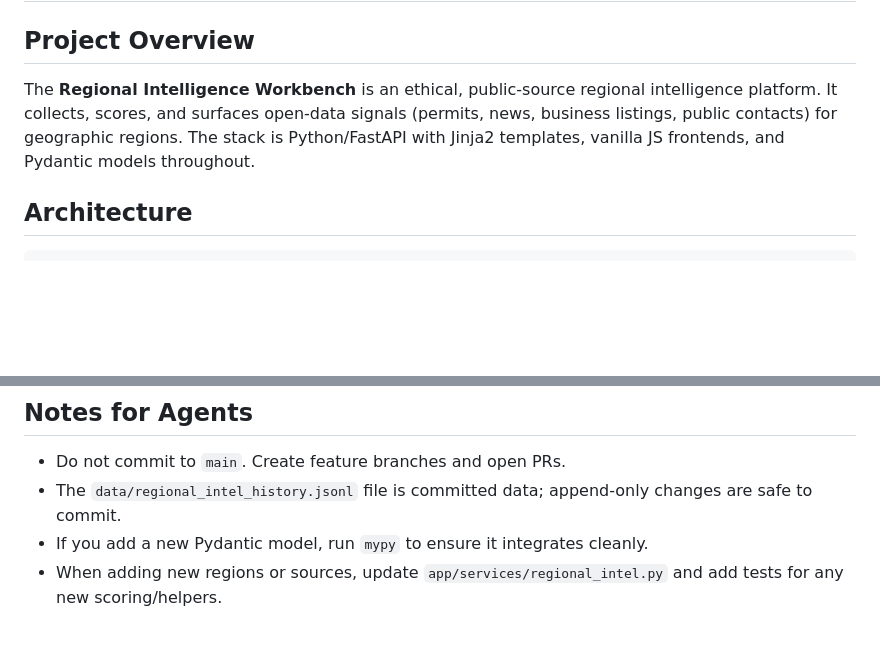
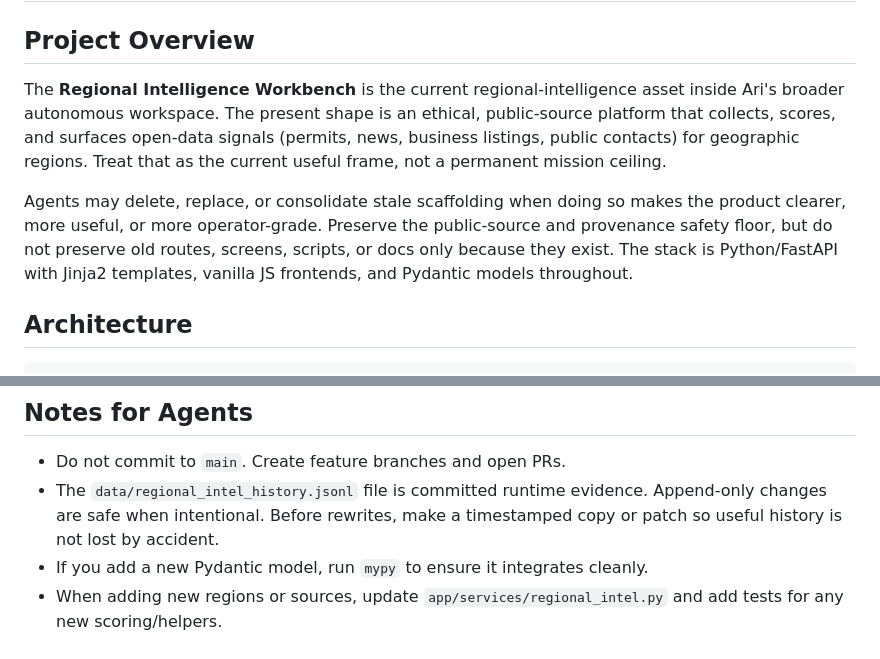
Before and after one commit to arigatoexpress/regional-intel-workbench, a Markdown page: AGENTS.md, 2 parts joined by grey strips. Rendered like a GitHub page; blank space fills up the shorter version.

Commit message:
docs: loosen regional agent charter [skip ci]

```diff
--- a/AGENTS.md
+++ b/AGENTS.md
@@ -2,7 +2,18 @@
 
 ## Project Overview
 
-The **Regional Intelligence Workbench** is an ethical, public-source regional intelligence platform. It collects, scores, and surfaces open-data signals (permits, news, business listings, public contacts) for geographic regions. The stack is Python/FastAPI with Jinja2 templates, vanilla JS frontends, and Pydantic models throughout.
+The **Regional Intelligence Workbench** is the current regional-intelligence
+asset inside Ari's broader autonomous workspace. The present shape is an
+ethical, public-source platform that collects, scores, and surfaces open-data
+signals (permits, news, business listings, public contacts) for geographic
+regions. Treat that as the current useful frame, not a permanent mission
+ceiling.
+
+Agents may delete, replace, or consolidate stale scaffolding when doing so
+makes the product clearer, more useful, or more operator-grade. Preserve the
+public-source and provenance safety floor, but do not preserve old routes,
+screens, scripts, or docs only because they exist. The stack is Python/FastAPI
+with Jinja2 templates, vanilla JS frontends, and Pydantic models throughout.
 
 ## Architecture
 
@@ -127,6 +138,8 @@ uv run regional-intel intel-foundry-export --region austin_tx --output-dir data/
 ## Notes for Agents
 
 - Do not commit to `main`. Create feature branches and open PRs.
-- The `data/regional_intel_history.jsonl` file is committed data; append-only changes are safe to commit.
+- The `data/regional_intel_history.jsonl` file is committed runtime evidence.
+  Append-only changes are safe when intentional. Before rewrites, make a
+  timestamped copy or patch so useful history is not lost by accident.
 - If you add a new Pydantic model, run `mypy` to ensure it integrates cleanly.
 - When adding new regions or sources, update `app/services/regional_intel.py` and add tests for any new scoring/helpers.
```
